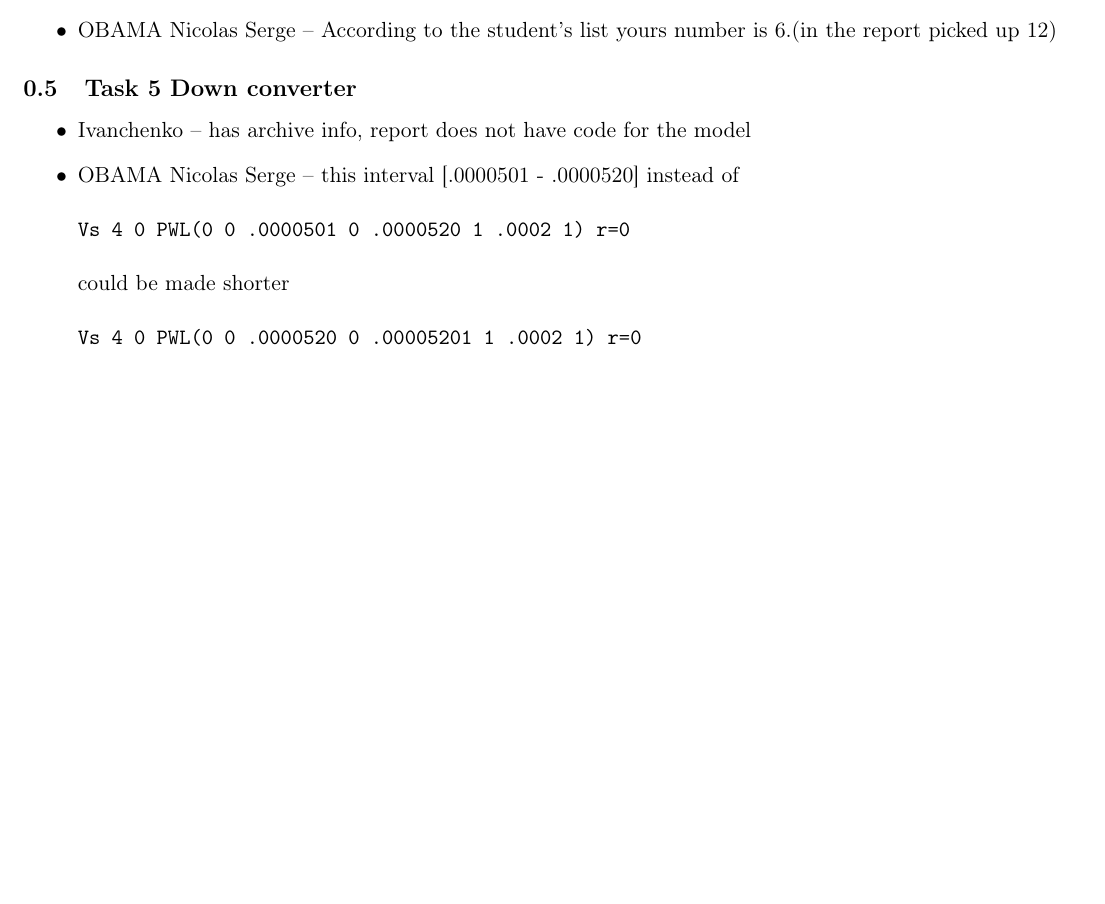
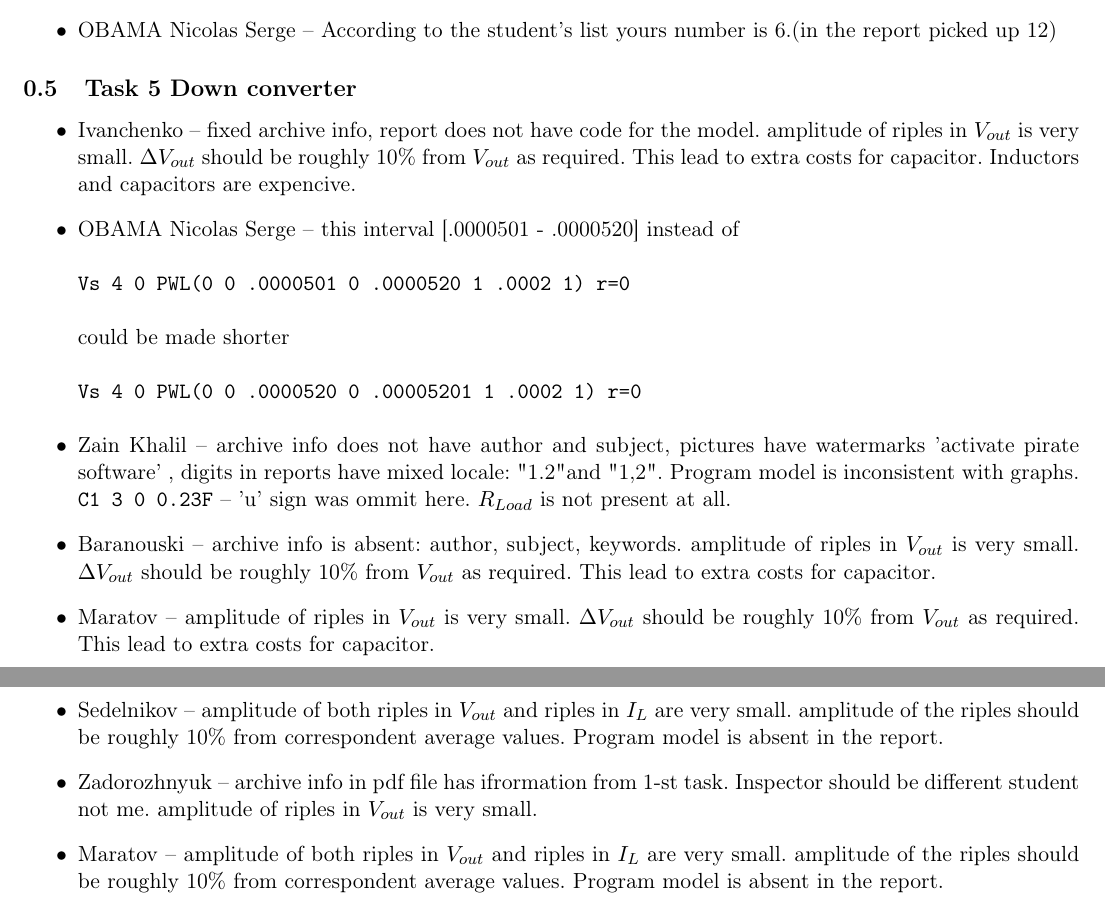
Before and after one commit to trot-t/2020-autumn, a LaTeX document (2020f_6400.tex): part of page 3 of 3 before the commit and two parts of pages 3 and 4 of 4 after it, the two joined at a grey line, cut so that both start at the same text, the shorter picture padded with empty space. Compiled offline with pdfLaTeX.

Commit message:
30 ьщктштп

```diff
--- a/2020f_6400.tex
+++ b/2020f_6400.tex
@@ -200,12 +200,14 @@ As to me I estimate by decay capacitor by $R_{load}$ (with lianerization exponen
 \item Ivanchenko -- has archive info, Graphs are right and have his numbers.
 
 \item OBAMA Nicolas Serge -- According to the student's list yours number is 6.(in the report picked up 12)
+
 \end{itemize}
 
 \subsection{Task 5 Down converter}
 \begin{itemize}
-\item Ivanchenko -- has archive info, report does not have code for the model
-
+\item Ivanchenko -- fixed archive info, report does not have code for the model.
+ amplitude of riples in $V_{out}$ is very small. ${\small \Delta}V_{out}$ should be roughly 10\% from $V_{out}$ as required. This lead to extra costs for capacitor.
+                     Inductors and capacitors are expencive.
 \item OBAMA Nicolas Serge -- this interval [.0000501 - .0000520]  instead of
 \begin{verbatim}
 Vs 4 0 PWL(0 0 .0000501 0 .0000520 1 .0002 1) r=0
@@ -215,6 +217,16 @@ could be made shorter
 Vs 4 0 PWL(0 0 .0000520 0 .00005201 1 .0002 1) r=0
 \end{verbatim}
 
+\item Zain Khalil -- archive info does not have author and subject, pictures have watermarks 'activate pirate software' , digits in reports have mixed locale: "1.2" and "1,2".
+                     Program model is inconsistent with graphs. {\tt~C1~3~0~0.23F} -- 'u' sign was ommit here. $R_{Load}$ is not present at all.
+\item Baranouski -- archive info is absent: author, subject, keywords. amplitude of riples in $V_{out}$ is very small.  ${\small \Delta}V_{out}$ should be roughly 10\% from $V_{out}$ as required. This lead to extra costs for capacitor.
+\item Maratov --     amplitude of riples in $V_{out}$ is very small. ${\small \Delta}V_{out}$ should be roughly 10\% from $V_{out}$ as required. This lead to extra costs for capacitor.
+
+\item Sedelnikov --  amplitude of both riples in $V_{out}$  and riples in $I_{L}$ are very small. amplitude of the riples should be roughly 10\% from correspondent average values.
+                   Program model is absent in the report.
+\item Zadorozhnyuk -- archive info in pdf file has ifrormation from 1-st task. Inspector should be different student not me.  amplitude of riples in $V_{out}$ is very small.
+\item Maratov -- amplitude of both riples in $V_{out}$  and riples in $I_{L}$ are very small. amplitude of the riples should be roughly 10\% from correspondent average values.
+                   Program model is absent in the report.
 \end{itemize}
 
 
```
Also changed, not shown: 2020f_6400.pdf, 2020f_6400.tex (20 more changed lines).
